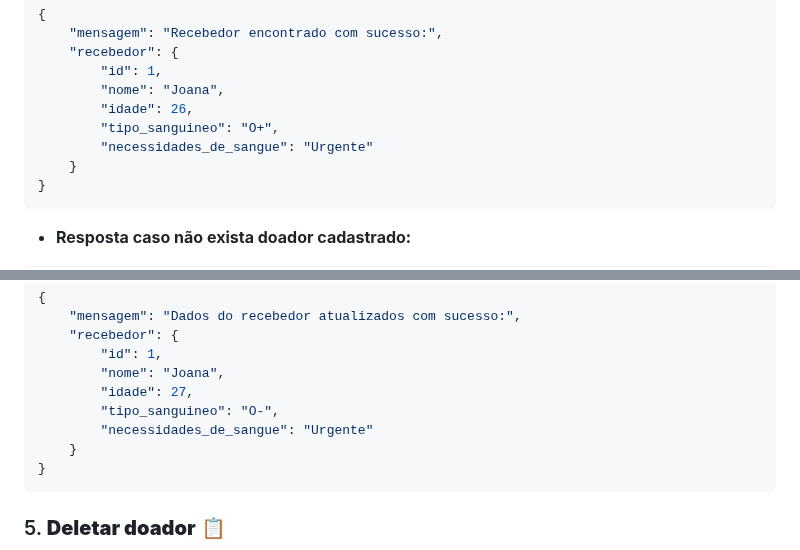
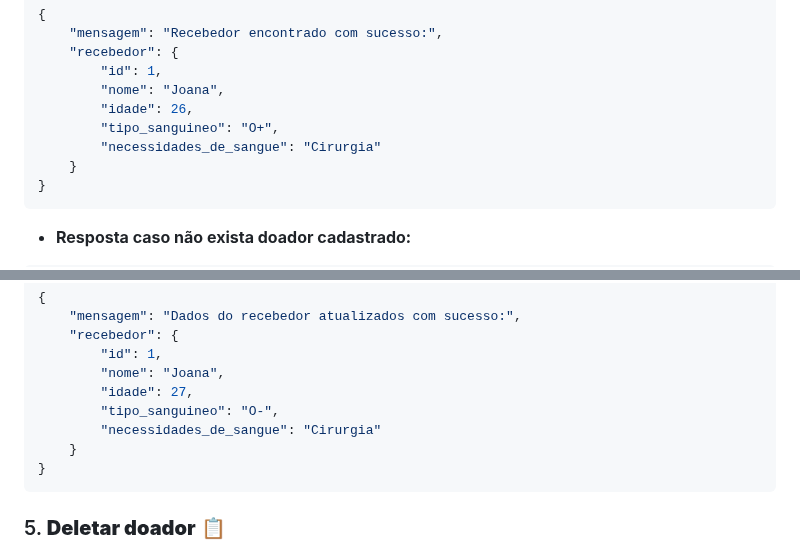
Before and after one commit to KaianeSousa/Pratica-CRUD-FastAPI, a Markdown page: README.md, 2 parts joined by grey strips. Rendered like a GitHub page.

````diff
--- a/README.md
+++ b/README.md
@@ -379,7 +379,7 @@ Retorna o doador cadastrado referente ao seu ID.
         "nome": "Joana",
         "idade": 26,
         "tipo_sanguineo": "O+",
-        "necessidades_de_sangue": "Urgente"
+        "necessidades_de_sangue": "Cirurgia"
     }
 }
 ```
@@ -406,7 +406,7 @@ Permite modificar os dados do recebedor.
         "nome": "Joana",
         "idade": 27,
         "tipo_sanguineo": "O-",
-        "necessidades_de_sangue": "Urgente"
+        "necessidades_de_sangue": "Cirurgia"
     }
 }
 ```
````
Also changed, not shown: other parts of README.md (+3 -3 lines).
